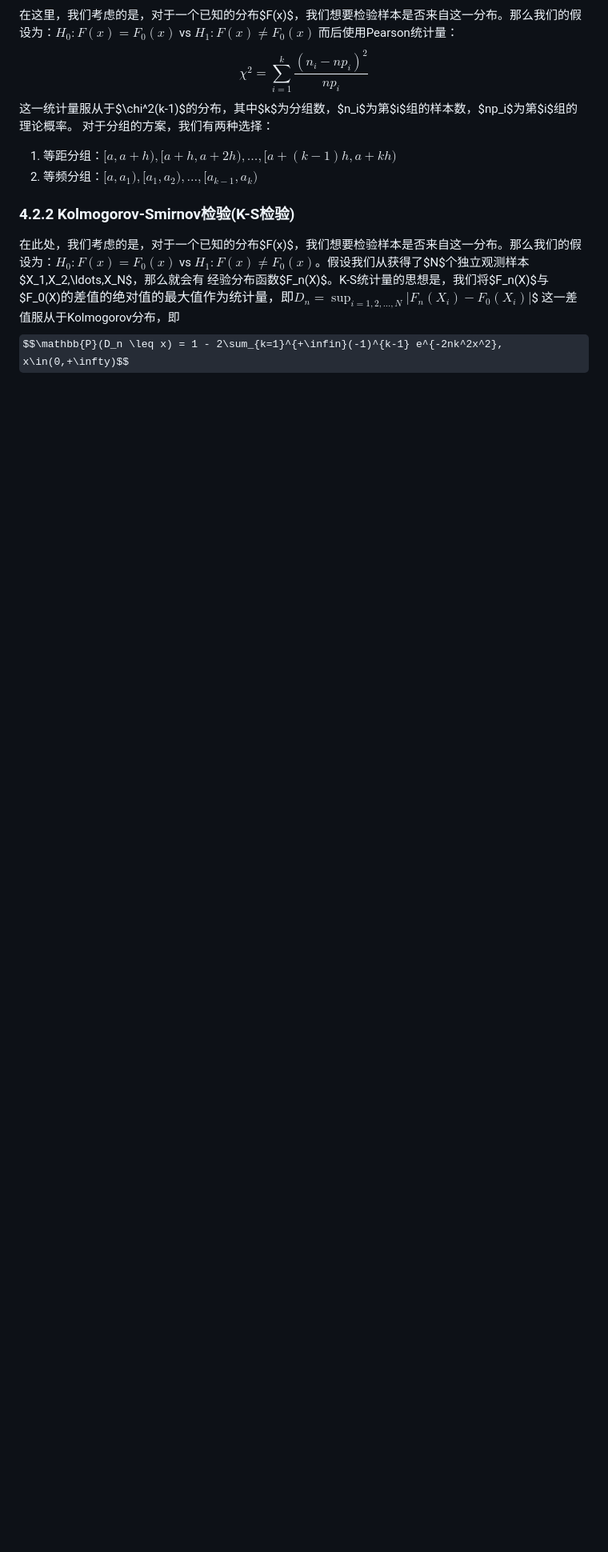
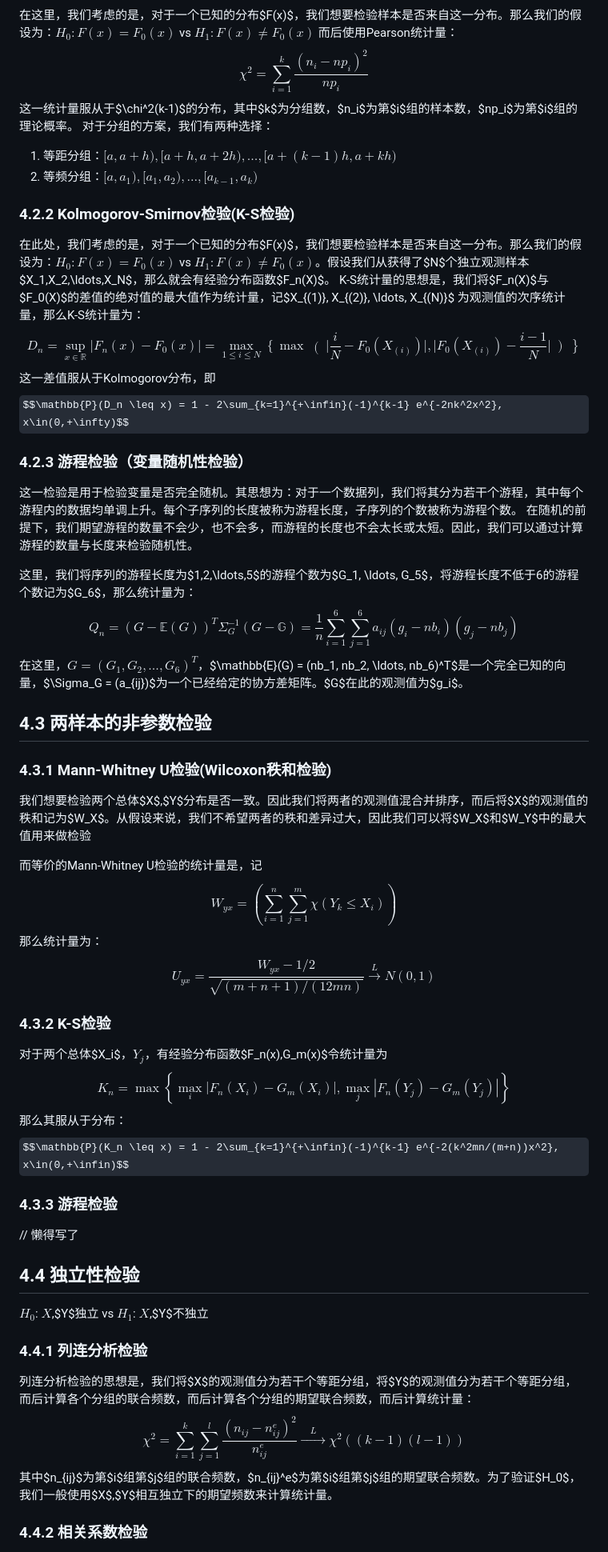
Before and after one commit to Linzy-Liu/Note-Repository, a Markdown page: Notes in markdown/statistical_computing.md, the part around one of its changes. Shown at 80% size. GitHub-like rendering; some formulas as TeX source; blank space fills up the shorter version.

```diff
--- a/Notes in markdown/statistical_computing.md
+++ b/Notes in markdown/statistical_computing.md
@@ -241,6 +241,49 @@ Type II error: 取伪
 
 ### 4.2.2 Kolmogorov-Smirnov检验(K-S检验)
 
-在此处，我们考虑的是，对于一个已知的分布$F(x)$，我们想要检验样本是否来自这一分布。那么我们的假设为：$H_0: F(x) = F_0(x)$ vs $H_1: F(x) \neq F_0(x)$。假设我们从获得了$N$个独立观测样本$X_1,X_2,\ldots,X_N$，那么就会有
-经验分布函数$F_n(X)$。K-S统计量的思想是，我们将$F_n(X)$与$F_0(X)$的差值的绝对值的最大值作为统计量，即$$D_n = \sup_{i=1,2,\ldots,N}\lvert F_n(X_i) - F_0(X_i)\rvert$$
+在此处，我们考虑的是，对于一个已知的分布$F(x)$，我们想要检验样本是否来自这一分布。那么我们的假设为：$H_0: F(x) = F_0(x)$ vs $H_1: F(x) \neq F_0(x)$。假设我们从获得了$N$个独立观测样本$X_1,X_2,\ldots,X_N$，那么就会有经验分布函数$F_n(X)$。
+K-S统计量的思想是，我们将$F_n(X)$与$F_0(X)$的差值的绝对值的最大值作为统计量，记$X_{(1)}, X_{(2)}, \ldots, X_{(N)}$ 为观测值的次序统计量，那么K-S统计量为：$$D_n = \sup_{x\in\mathbb{R}}\lvert F_n(x) - F_0(x)\rvert = \max_{1\leq i\leq N}\left\{\max\right(\lvert\frac{i}{N} - F_0(X_{(i)})\rvert, \lvert F_0(X_{(i)}) - \frac{i-1}{N}\rvert\left)\right\}$$
 这一差值服从于Kolmogorov分布，即$$\mathbb{P}(D_n \leq x) = 1 - 2\sum_{k=1}^{+\infin}(-1)^{k-1} e^{-2nk^2x^2}, x\in(0,+\infty)$$
+
+### 4.2.3 游程检验（变量随机性检验）
+
+这一检验是用于检验变量是否完全随机。其思想为：对于一个数据列，我们将其分为若干个游程，其中每个游程内的数据均单调上升。每个子序列的长度被称为游程长度，子序列的个数被称为游程个数。
+在随机的前提下，我们期望游程的数量不会少，也不会多，而游程的长度也不会太长或太短。因此，我们可以通过计算游程的数量与长度来检验随机性。
+
+这里，我们将序列的游程长度为$1,2,\ldots,5$的游程个数为$G_1, \ldots, G_5$，将游程长度不低于6的游程个数记为$G_6$，那么统计量为：
+$$Q_n = (G-\mathbb{E}(G))^T\Sigma_G^{-1}(G-\mathbb{G}) = \frac{1}{n} \sum_{i=1}^6\sum_{j=1}^6a_{ij}(g_i-nb_i)(g_j-nb_j)$$
+在这里，$G = (G_1, G_2, \ldots, G_6)^T$，$\mathbb{E}(G) = (nb_1, nb_2, \ldots, nb_6)^T$是一个完全已知的向量，$\Sigma_G = (a_{ij})$为一个已经给定的协方差矩阵。$G$在此的观测值为$g_i$。
+
+
+## 4.3 两样本的非参数检验
+
+### 4.3.1 Mann-Whitney U检验(Wilcoxon秩和检验)
+
+我们想要检验两个总体$X$,$Y$分布是否一致。因此我们将两者的观测值混合并排序，而后将$X$的观测值的秩和记为$W_X$。从假设来说，我们不希望两者的秩和差异过大，因此我们可以将$W_X$和$W_Y$中的最大值用来做检验
+
+而等价的Mann-Whitney U检验的统计量是，记$$W_{yx} = \left( \sum_{i=1}^n\sum_{j=1}^m\chi(Y_k \leq X_i)\right)$$
+那么统计量为：$$U_{yx} = \frac{W_{yx}-1/2}{\sqrt{(m+n+1)/(12mn)}} \mathop{\rightarrow}\limits^L N(0,1)$$
+
+### 4.3.2 K-S检验
+
+对于两个总体$X_i$，$Y_j$，有经验分布函数$F_n(x),G_m(x)$令统计量为
+$$K_n = \max\left\{\max_i\left|F_n(X_i)-G_m(X_i)\right|,\max_j\left|F_n(Y_j)-G_m(Y_j)\right|\right\}$$
+那么其服从于分布：
+$$\mathbb{P}(K_n \leq x) = 1 - 2\sum_{k=1}^{+\infin}(-1)^{k-1} e^{-2(k^2mn/(m+n))x^2}, x\in(0,+\infin)$$
+
+### 4.3.3 游程检验
+
+// 懒得写了
+
+## 4.4 独立性检验
+
+$H_0$: $X$,$Y$独立 vs $H_1$: $X$,$Y$不独立
+
+### 4.4.1 列连分析检验
+
+列连分析检验的思想是，我们将$X$的观测值分为若干个等距分组，将$Y$的观测值分为若干个等距分组，而后计算各个分组的联合频数，而后计算各个分组的期望联合频数，而后计算统计量：
+$$\chi^2 = \sum_{i=1}^k\sum_{j=1}^l \frac{(n_{ij} - n_{ij}^e)^2}{n_{ij}^e}\mathop{\rightarrow}\limits^{\quad L\quad} \chi^2((k-1)(l-1))$$
+其中$n_{ij}$为第$i$组第$j$组的联合频数，$n_{ij}^e$为第$i$组第$j$组的期望联合频数。为了验证$H_0$，我们一般使用$X$,$Y$相互独立下的期望频数来计算统计量。
+
+### 4.4.2 相关系数检验
+
```
Also changed, not shown: other parts of Notes in markdown/statistical_computing.md (+11 -0 lines).
